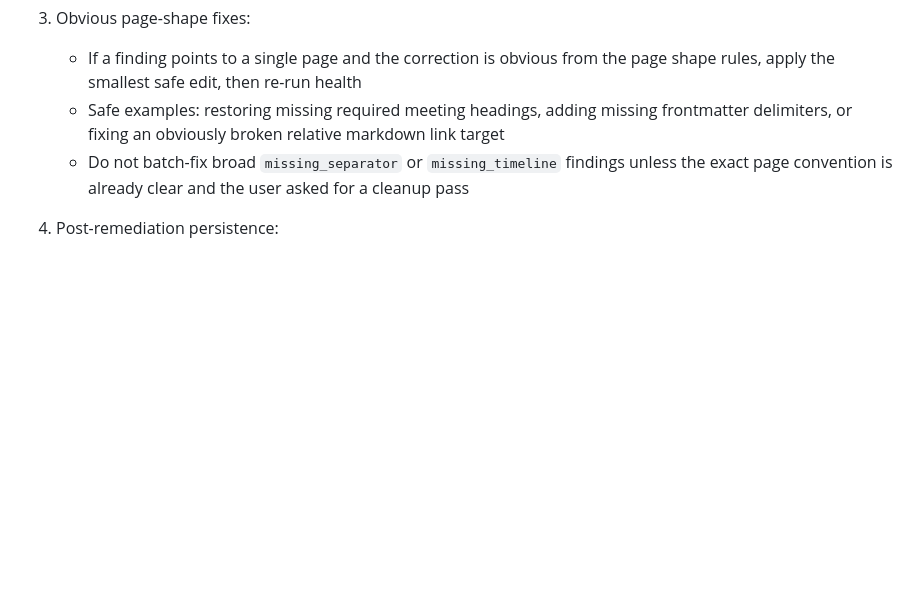
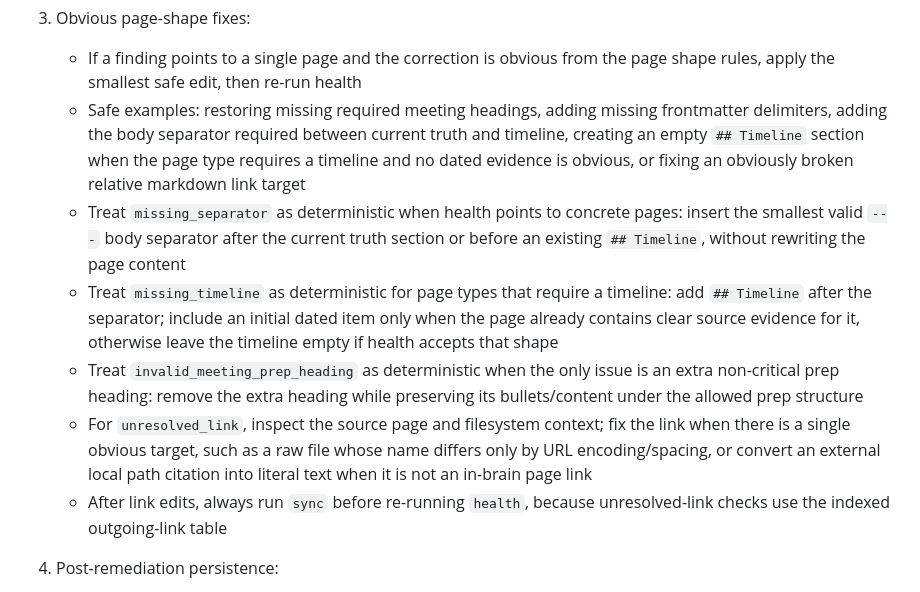
Before and after one commit to life-efficient/bigbrain, a Markdown page: skills/bigbrain-maintain/SKILL.md, the part around the change. Drawn GitHub-style; blank space fills up the shorter version.

Commit message:
Expand BigBrain maintenance page-shape fixes

```diff
--- a/skills/bigbrain-maintain/SKILL.md
+++ b/skills/bigbrain-maintain/SKILL.md
@@ -66,11 +66,27 @@ Use only these built-in repair paths unless the user asks for deeper edits:
    - If a finding points to a single page and the correction is obvious from the
      page shape rules, apply the smallest safe edit, then re-run health
    - Safe examples: restoring missing required meeting headings, adding missing
-     frontmatter delimiters, or fixing an obviously broken relative markdown
-     link target
-   - Do not batch-fix broad `missing_separator` or `missing_timeline` findings
-     unless the exact page convention is already clear and the user asked for a
-     cleanup pass
+     frontmatter delimiters, adding the body separator required between current
+     truth and timeline, creating an empty `## Timeline` section when the page
+     type requires a timeline and no dated evidence is obvious, or fixing an
+     obviously broken relative markdown link target
+   - Treat `missing_separator` as deterministic when health points to concrete
+     pages: insert the smallest valid `---` body separator after the current
+     truth section or before an existing `## Timeline`, without rewriting the
+     page content
+   - Treat `missing_timeline` as deterministic for page types that require a
+     timeline: add `## Timeline` after the separator; include an initial dated
+     item only when the page already contains clear source evidence for it,
+     otherwise leave the timeline empty if health accepts that shape
+   - Treat `invalid_meeting_prep_heading` as deterministic when the only issue
+     is an extra non-critical prep heading: remove the extra heading while
+     preserving its bullets/content under the allowed prep structure
+   - For `unresolved_link`, inspect the source page and filesystem context; fix
+     the link when there is a single obvious target, such as a raw file whose
+     name differs only by URL encoding/spacing, or convert an external local
+     path citation into literal text when it is not an in-brain page link
+   - After link edits, always run `sync` before re-running `health`, because
+     unresolved-link checks use the indexed outgoing-link table
 
 4. Post-remediation persistence:
    - After any content or brain-file edit, run `node ./bin/bigbrain.js sync
```
